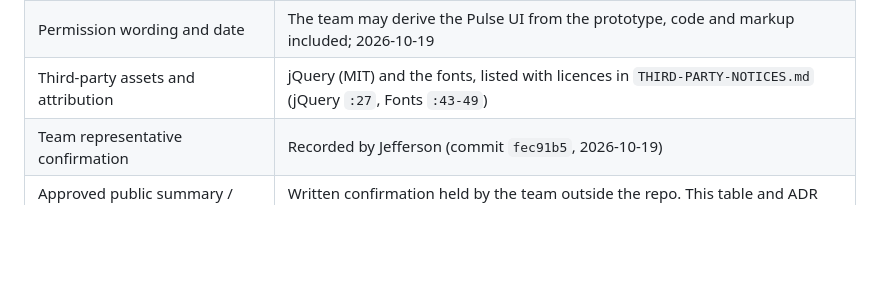
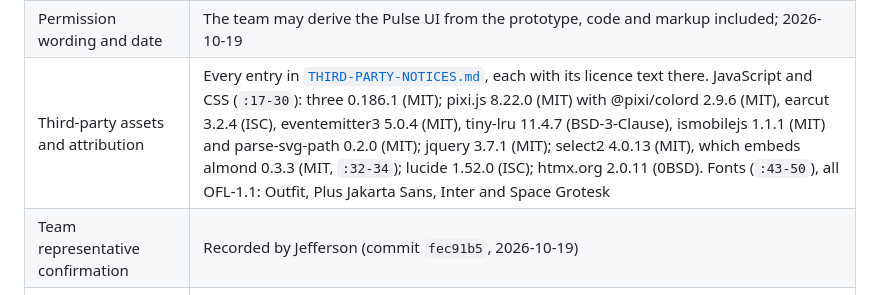
Before and after one commit to alexwafula/pulse, a Markdown page: docs/SUBMISSION-READINESS.md, the part around the change. Rendered like a GitHub page; blank space fills up the shorter version.

```diff
--- a/docs/SUBMISSION-READINESS.md
+++ b/docs/SUBMISSION-READINESS.md
@@ -38,7 +38,7 @@ private; commit only a contributor-approved summary and reference/date.
 |---|---|
 | Rights holder / contribution | Ved, registered Pulse team member; Matchlens prototype made with claude.ai |
 | Permission wording and date | The team may derive the Pulse UI from the prototype, code and markup included; 2026-10-19 |
-| Third-party assets and attribution | jQuery (MIT) and the fonts, listed with licences in `THIRD-PARTY-NOTICES.md` (jQuery `:27`, Fonts `:43-49`) |
+| Third-party assets and attribution | Every entry in [`THIRD-PARTY-NOTICES.md`](../THIRD-PARTY-NOTICES.md), each with its licence text there. JavaScript and CSS (`:17-30`): three 0.186.1 (MIT); pixi.js 8.22.0 (MIT) with @pixi/colord 2.9.6 (MIT), earcut 3.2.4 (ISC), eventemitter3 5.0.4 (MIT), tiny-lru 11.4.7 (BSD-3-Clause), ismobilejs 1.1.1 (MIT) and parse-svg-path 0.2.0 (MIT); jquery 3.7.1 (MIT); select2 4.0.13 (MIT), which embeds almond 0.3.3 (MIT, `:32-34`); lucide 1.52.0 (ISC); htmx.org 2.0.11 (0BSD). Fonts (`:43-50`), all OFL-1.1: Outfit, Plus Jakarta Sans, Inter and Space Grotesk |
 | Team representative confirmation | Recorded by Jefferson (commit `fec91b5`, 2026-10-19) |
 | Approved public summary / evidence reference | Written confirmation held by the team outside the repo. This table and ADR 0015 are the public summary; Ved signed off on it (2026-10-19) |
 
```
Also changed, not shown: README.md (+4 -0 lines).
